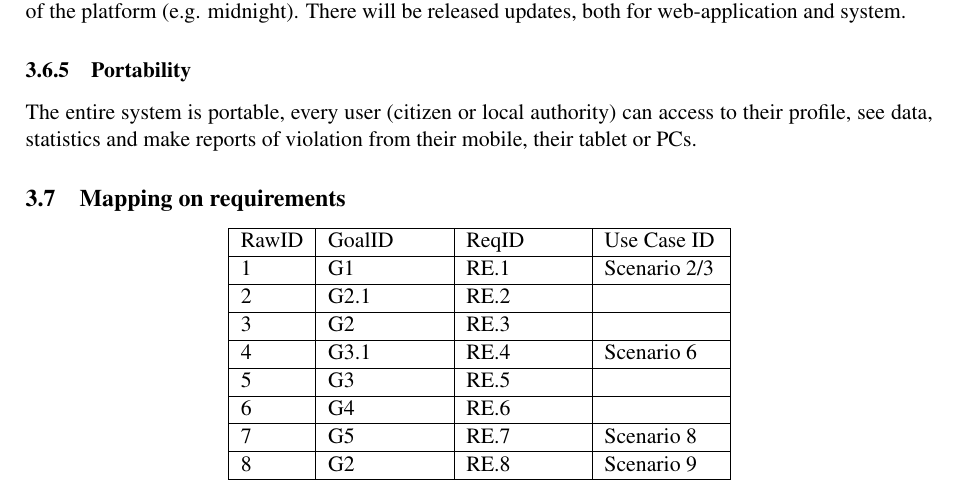
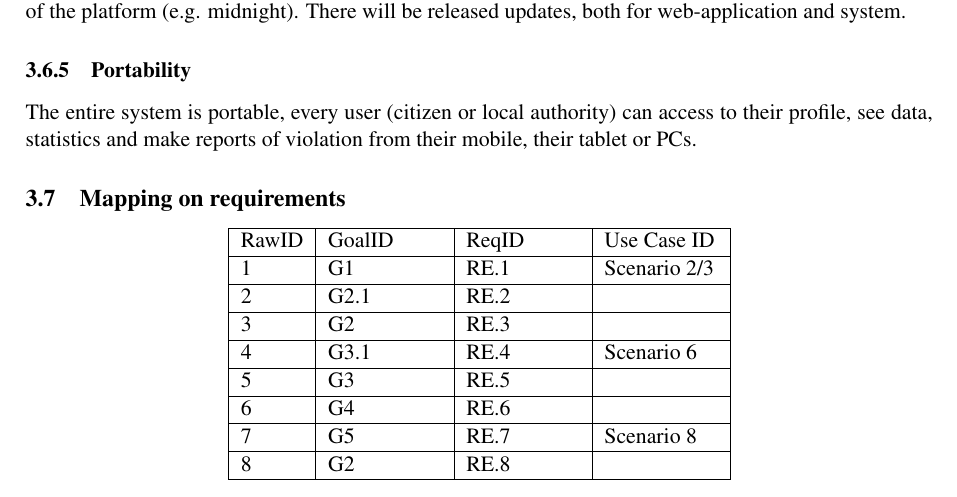
Before and after one commit to Pederzh/RASD-DD-Software-Engineering-2-Class, a LaTeX document (RASD/main.tex, which reads RASD/Files/requirements.tex): part of page 20 of 23, cut so that both start at the same text. Compiled offline with pdfLaTeX.

```diff
--- a/RASD/Files/requirements.tex
+++ b/RASD/Files/requirements.tex
@@ -370,7 +370,7 @@
 		\hline
 		7&G5&RE.7&Scenario 8\\
 		\hline
-		8&G2&RE.8&Scenario 9\\
+		8&G2&RE.8&\\
 		\hline
 	\end{tabular}
 \end{center}
```
Also changed, not shown: RASD/Images/SequenceRASD/Scenario5.png, RASD/Images/SequenceRASD/Scenario6.png.
